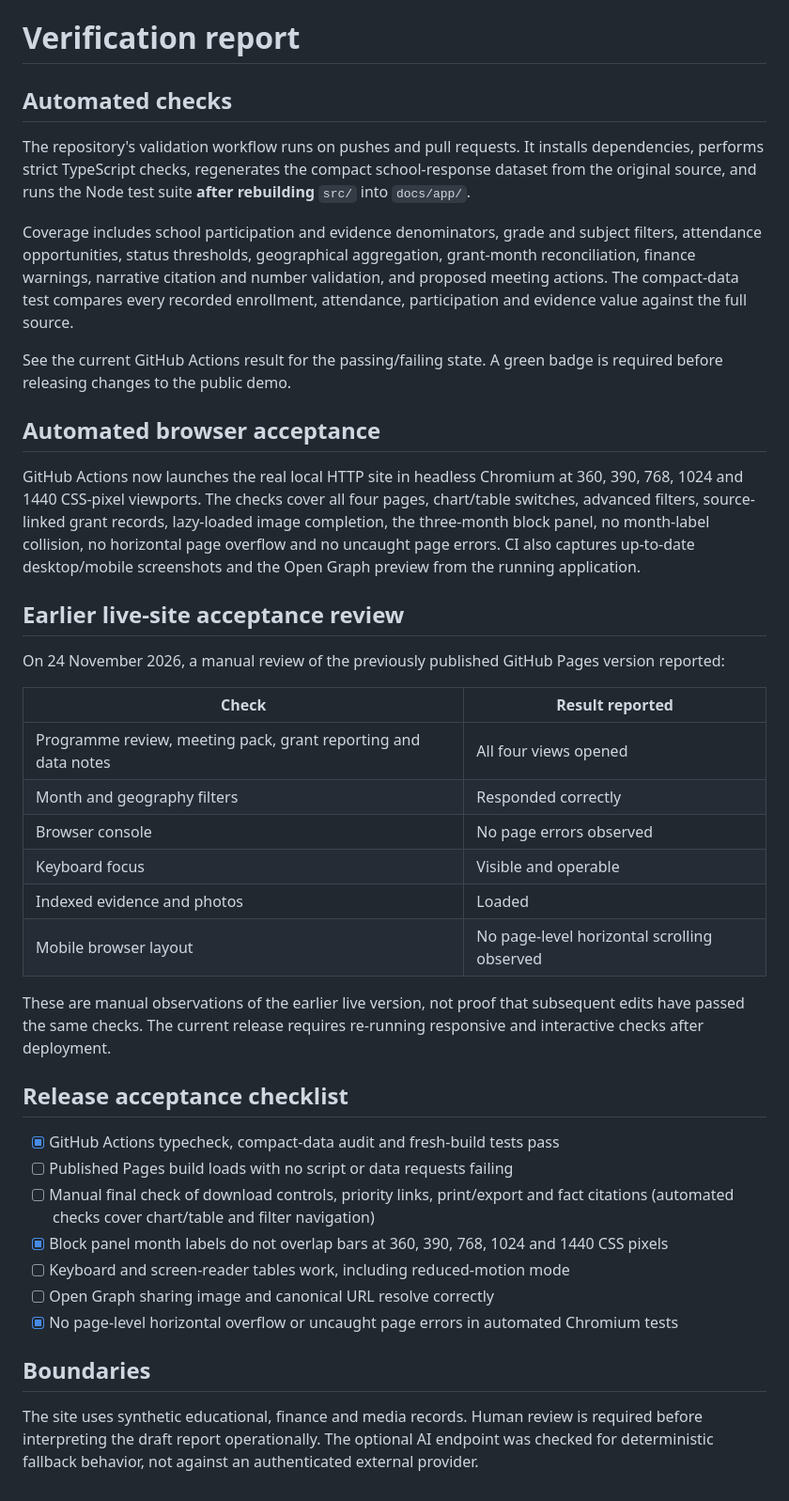
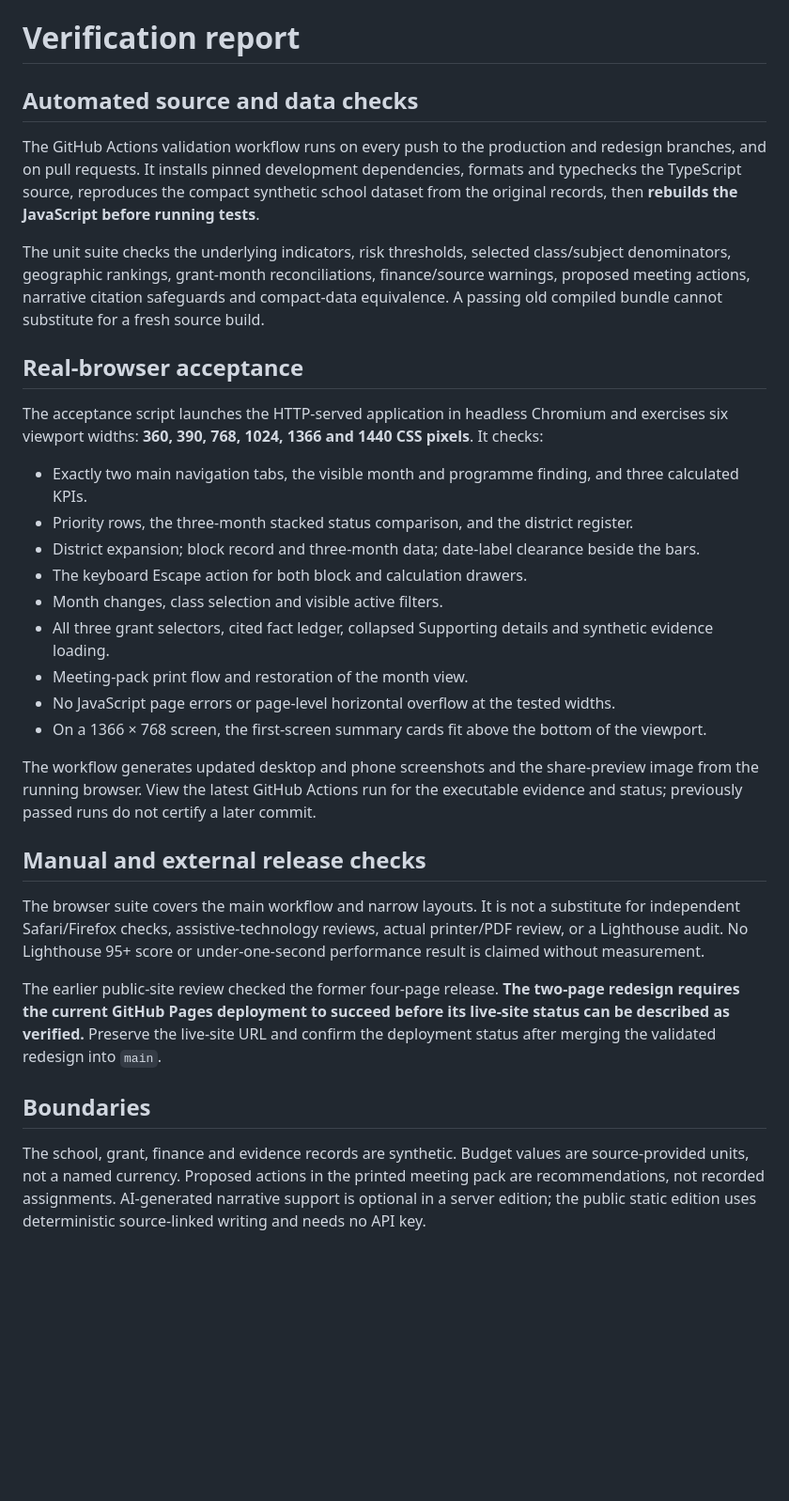
Before and after one commit to ashh-droid/chalkline-pbl-review, a Markdown page: engineering/VERIFICATION.md, the part around the change. Shown at 94% size. Drawn GitHub-style; blank space fills up the shorter version.

```diff
--- a/engineering/VERIFICATION.md
+++ b/engineering/VERIFICATION.md
@@ -1,42 +1,33 @@
 # Verification report
 
-## Automated checks
+## Automated source and data checks
 
-The repository's validation workflow runs on pushes and pull requests. It installs dependencies, performs strict TypeScript checks, regenerates the compact school-response dataset from the original source, and runs the Node test suite **after rebuilding** `src/` into `docs/app/`.
+The GitHub Actions validation workflow runs on every push to the production and redesign branches, and on pull requests. It installs pinned development dependencies, formats and typechecks the TypeScript source, reproduces the compact synthetic school dataset from the original records, then **rebuilds the JavaScript before running tests**.
 
-Coverage includes school participation and evidence denominators, grade and subject filters, attendance opportunities, status thresholds, geographical aggregation, grant-month reconciliation, finance warnings, narrative citation and number validation, and proposed meeting actions. The compact-data test compares every recorded enrollment, attendance, participation and evidence value against the full source.
+The unit suite checks the underlying indicators, risk thresholds, selected class/subject denominators, geographic rankings, grant-month reconciliations, finance/source warnings, proposed meeting actions, narrative citation safeguards and compact-data equivalence. A passing old compiled bundle cannot substitute for a fresh source build.
 
-See the current GitHub Actions result for the passing/failing state. A green badge is required before releasing changes to the public demo.
+## Real-browser acceptance
 
-## Automated browser acceptance
+The acceptance script launches the HTTP-served application in headless Chromium and exercises six viewport widths: **360, 390, 768, 1024, 1366 and 1440 CSS pixels**. It checks:
 
-GitHub Actions now launches the real local HTTP site in headless Chromium at 360, 390, 768, 1024 and 1440 CSS-pixel viewports. The checks cover all four pages, chart/table switches, advanced filters, source-linked grant records, lazy-loaded image completion, the three-month block panel, no month-label collision, no horizontal page overflow and no uncaught page errors. CI also captures up-to-date desktop/mobile screenshots and the Open Graph preview from the running application.
+- Exactly two main navigation tabs, the visible month and programme finding, and three calculated KPIs.
+- Priority rows, the three-month stacked status comparison, and the district register.
+- District expansion; block record and three-month data; date-label clearance beside the bars.
+- The keyboard Escape action for both block and calculation drawers.
+- Month changes, class selection and visible active filters.
+- All three grant selectors, cited fact ledger, collapsed Supporting details and synthetic evidence loading.
+- Meeting-pack print flow and restoration of the month view.
+- No JavaScript page errors or page-level horizontal overflow at the tested widths.
+- On a 1366 × 768 screen, the first-screen summary cards fit above the bottom of the viewport.
 
-## Earlier live-site acceptance review
+The workflow generates updated desktop and phone screenshots and the share-preview image from the running browser. View the latest GitHub Actions run for the executable evidence and status; previously passed runs do not certify a later commit.
 
-On 24 November 2026, a manual review of the previously published GitHub Pages version reported:
+## Manual and external release checks
 
-| Check | Result reported |
-| --- | --- |
-| Programme review, meeting pack, grant reporting and data notes | All four views opened |
-| Month and geography filters | Responded correctly |
-| Browser console | No page errors observed |
-| Keyboard focus | Visible and operable |
-| Indexed evidence and photos | Loaded |
-| Mobile browser layout | No page-level horizontal scrolling observed |
+The browser suite covers the main workflow and narrow layouts. It is not a substitute for independent Safari/Firefox checks, assistive-technology reviews, actual printer/PDF review, or a Lighthouse audit. No Lighthouse 95+ score or under-one-second performance result is claimed without measurement.
 
-These are manual observations of the earlier live version, not proof that subsequent edits have passed the same checks. The current release requires re-running responsive and interactive checks after deployment.
-
-## Release acceptance checklist
-
-- [x] GitHub Actions typecheck, compact-data audit and fresh-build tests pass
-- [ ] Published Pages build loads with no script or data requests failing
-- [ ] Manual final check of download controls, priority links, print/export and fact citations (automated checks cover chart/table and filter navigation)
-- [x] Block panel month labels do not overlap bars at 360, 390, 768, 1024 and 1440 CSS pixels
-- [ ] Keyboard and screen-reader tables work, including reduced-motion mode
-- [ ] Open Graph sharing image and canonical URL resolve correctly
-- [x] No page-level horizontal overflow or uncaught page errors in automated Chromium tests
+The earlier public-site review checked the former four-page release. **The two-page redesign requires the current GitHub Pages deployment to succeed before its live-site status can be described as verified.** Preserve the live-site URL and confirm the deployment status after merging the validated redesign into `main`.
 
 ## Boundaries
 
-The site uses synthetic educational, finance and media records. Human review is required before interpreting the draft report operationally. The optional AI endpoint was checked for deterministic fallback behavior, not against an authenticated external provider.
+The school, grant, finance and evidence records are synthetic. Budget values are source-provided units, not a named currency. Proposed actions in the printed meeting pack are recommendations, not recorded assignments. AI-generated narrative support is optional in a server edition; the public static edition uses deterministic source-linked writing and needs no API key.
```
Also changed, not shown: README.md (+23 -19 lines), docs/og-image.png, engineering/screenshots/Chalkline_Grant_Reporting.png, engineering/screenshots/Chalkline_Mobile.png, engineering/screenshots/Chalkline_Program_Review.png, 9 other files.
